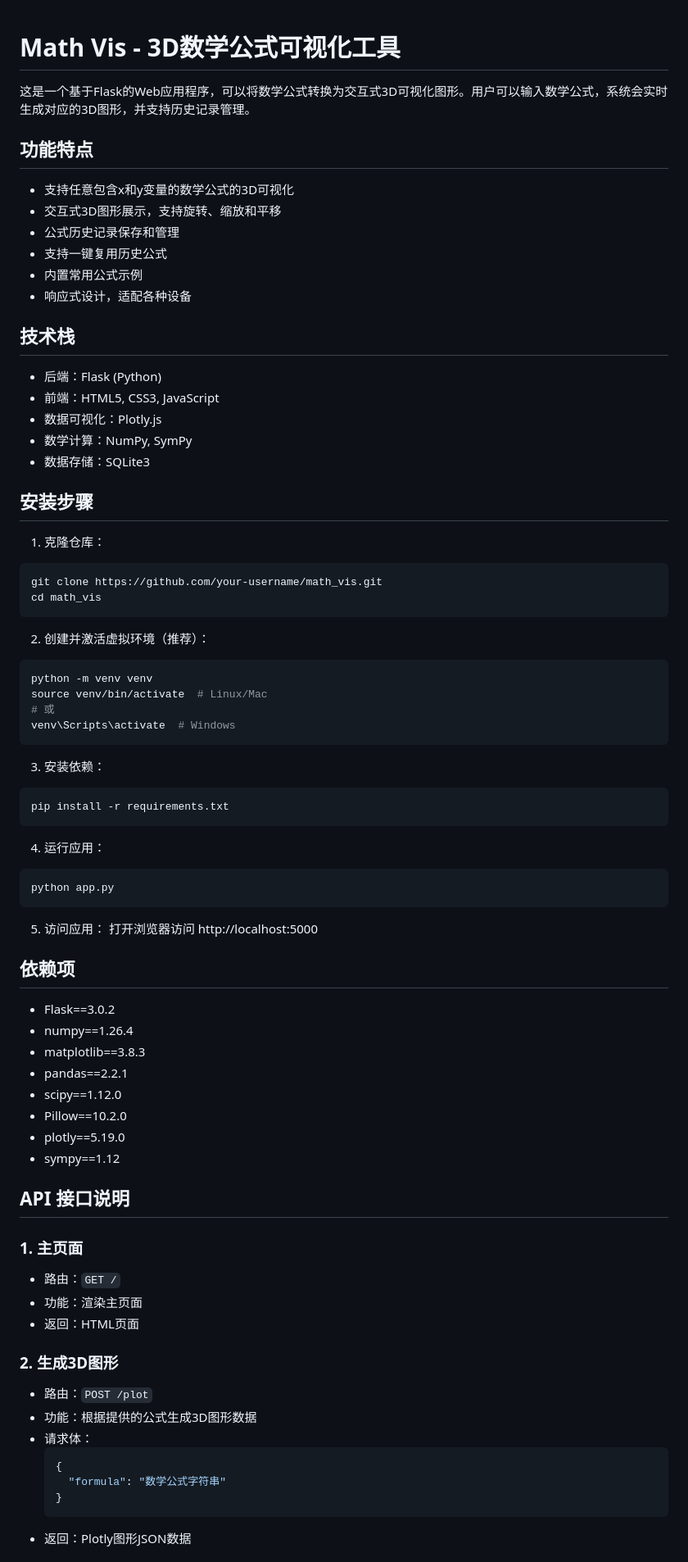
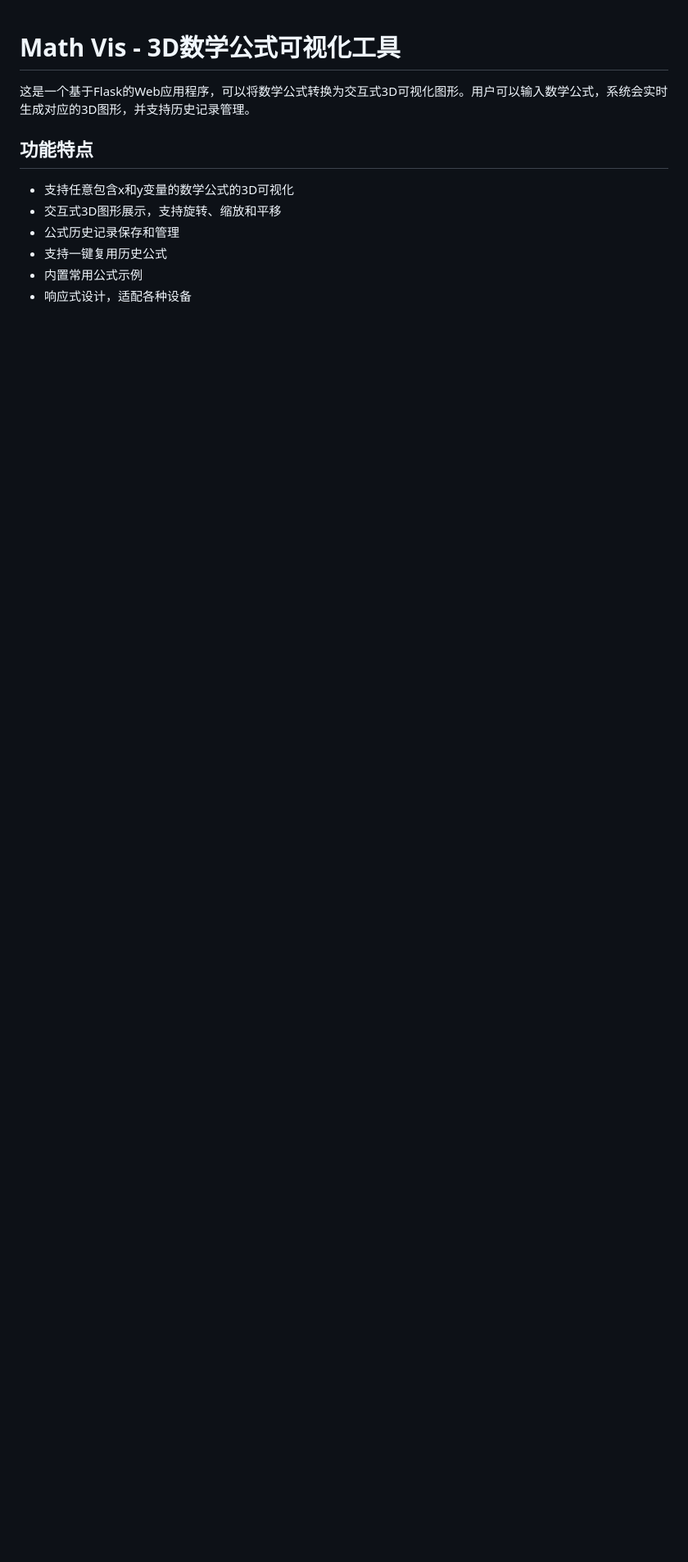
Before and after one commit to ZeyuPing/MaVis, a Markdown page: README.md, the part around the change printed below. Shown: that part at 82% size. GitHub-like rendering; blank space fills up the shorter version.

````diff
--- a/README.md
+++ b/README.md
@@ -10,70 +10,3 @@
 - 支持一键复用历史公式
 - 内置常用公式示例
 - 响应式设计，适配各种设备
-
-## 技术栈
-
-- 后端：Flask (Python)
-- 前端：HTML5, CSS3, JavaScript
-- 数据可视化：Plotly.js
-- 数学计算：NumPy, SymPy
-- 数据存储：SQLite3
-
-## 安装步骤
-
-1. 克隆仓库：
-```bash
-git clone https://github.com/your-username/math_vis.git
-cd math_vis
-```
-
-2. 创建并激活虚拟环境（推荐）：
-```bash
-python -m venv venv
-source venv/bin/activate  # Linux/Mac
-# 或
-venv\Scripts\activate  # Windows
-```
-
-3. 安装依赖：
-```bash
-pip install -r requirements.txt
-```
-
-4. 运行应用：
-```bash
-python app.py
-```
-
-5. 访问应用：
-打开浏览器访问 http://localhost:5000
-
-## 依赖项
-
-- Flask==3.0.2
-- numpy==1.26.4
-- matplotlib==3.8.3
-- pandas==2.2.1
-- scipy==1.12.0
-- Pillow==10.2.0
-- plotly==5.19.0
-- sympy==1.12
-
-## API 接口说明
-
-### 1. 主页面
-- 路由：`GET /`
-- 功能：渲染主页面
-- 返回：HTML页面
-
-### 2. 生成3D图形
-- 路由：`POST /plot`
-- 功能：根据提供的公式生成3D图形数据
-- 请求体：
-  ```json
-  {
-    "formula": "数学公式字符串"
-  }
-  ```
-- 返回：Plotly图形JSON数据
-
````
Also changed, not shown: other parts of README.md (+119 -25 lines).
